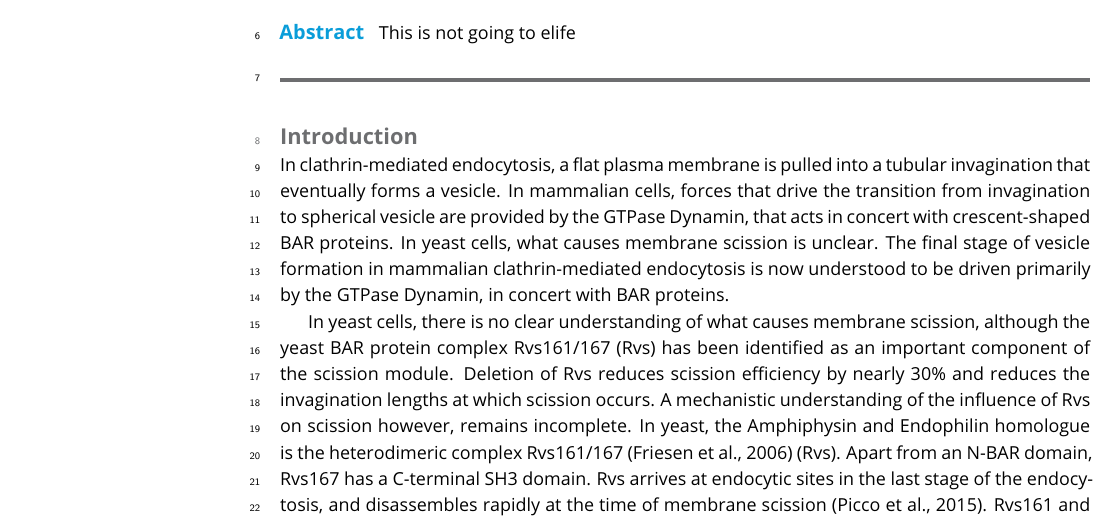
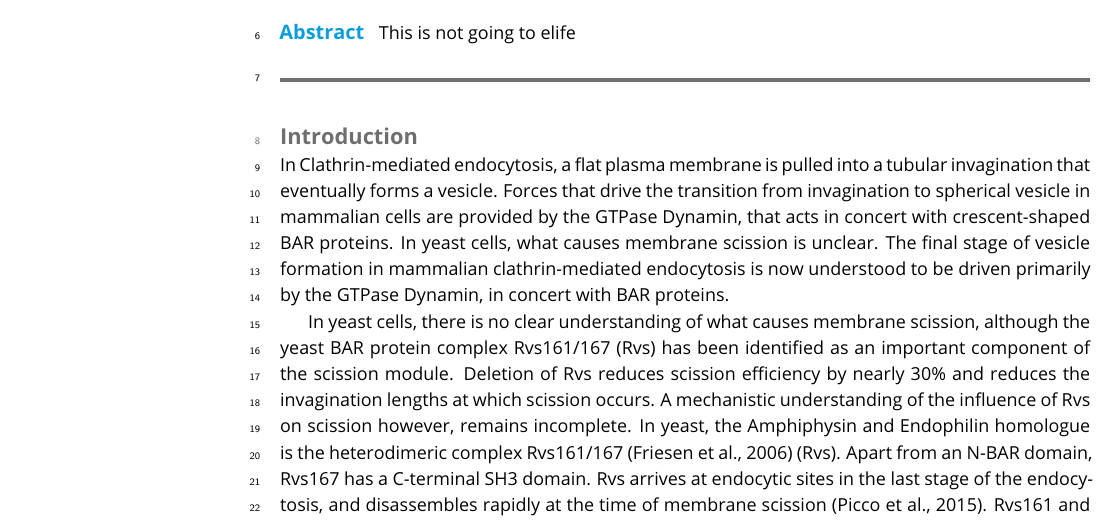
Before and after one commit to deepikaamenon/scission_paper, a LaTeX document (main.tex): part of page 1 of 8, cut so that both start at the same text. Compiled offline with pdfLaTeX.

Commit message:
txs auto checkin

```diff
--- a/main.tex
+++ b/main.tex
@@ -51,10 +51,9 @@ This is not going to elife
 
 \section{Introduction}
 
-In clathrin-mediated endocytosis, a flat plasma membrane is pulled into a tubular invagination that eventually forms a vesicle. In mammalian cells, forces that drive the transition from invagination to spherical vesicle are provided by the GTPase Dynamin, that acts in concert with crescent-shaped BAR proteins. In yeast cells, what causes membrane scission is unclear. The final stage of vesicle formation in mammalian clathrin-mediated endocytosis is now understood to be driven primarily by the GTPase Dynamin, in concert with BAR proteins.
+In Clathrin-mediated endocytosis, a flat plasma membrane is pulled into a tubular invagination that eventually forms a vesicle. Forces that drive the transition from invagination to spherical vesicle in mammalian cells are provided by the GTPase Dynamin, that acts in concert with crescent-shaped BAR proteins. In yeast cells, what causes membrane scission is unclear. The final stage of vesicle formation in mammalian clathrin-mediated endocytosis is now understood to be driven primarily by the GTPase Dynamin, in concert with BAR proteins.
 
-In yeast cells, there is no clear understanding of what causes membrane scission,
-although the yeast BAR protein complex Rvs161/167 (Rvs) has been identified as an important component of the scission module. Deletion of Rvs reduces scission efficiency by nearly 30\% and reduces the invagination lengths at which scission occurs. A mechanistic understanding of the influence of Rvs on scission however, remains incomplete. In yeast, the Amphiphysin and Endophilin homologue is the heterodimeric complex Rvs161/167 (Friesen et al., 2006) (Rvs). Apart from an N-BAR domain, Rvs167 has a C-terminal SH3 domain. Rvs arrives at endocytic sites in the last stage of the endocytosis, and disassembles rapidly at the time of membrane scission (Picco et al., 2015). Rvs161 and Rvs167 are very similar in structure at the N-terminus. Both contain N-BAR domains that are 42\% similar, and 21\% identical, but are not interchangeable (Sivadon, Crouzet and Aigle, 1997). In addition to the BAR domain, Rvs167 has a Glycine-Proline-Alanine rich (GPA) region and a C-terminal SH3 domain. The GPA region is thought to act as a linker with no known other function, while loss of the SH3 domain affects budding pattern and actin morphology. Most Rvs deletion phenotypes can however, be rescued by expression of the BAR domain alone (Sivadon, Crouzet and Aigle, 1997), suggesting that the BAR domains are the main functional unit of the complex. Homology modelling has shown that the BAR domain of Rvs167 is similar to amphiphysin and endophilin (Youn et al., 2010), and is therefore likely to function similarly to the mammalian homologues. In keeping with this theory, Rvs has been shown to tubulate liposomes in vitro (Youn et al., 2010). While it is known to be involved in the last stages of endocytosis, how the Rvs complex affects scission, and what eventually causes membrane scission are the major questions addressed in this work.
+In yeast cells, there is no clear understanding of what causes membrane scission, although the yeast BAR protein complex Rvs161/167 (Rvs) has been identified as an important component of the scission module. Deletion of Rvs reduces scission efficiency by nearly 30\% and reduces the invagination lengths at which scission occurs. A mechanistic understanding of the influence of Rvs on scission however, remains incomplete. In yeast, the Amphiphysin and Endophilin homologue is the heterodimeric complex Rvs161/167 (Friesen et al., 2006) (Rvs). Apart from an N-BAR domain, Rvs167 has a C-terminal SH3 domain. Rvs arrives at endocytic sites in the last stage of the endocytosis, and disassembles rapidly at the time of membrane scission (Picco et al., 2015). Rvs161 and Rvs167 are very similar in structure at the N-terminus. Both contain N-BAR domains that are 42\% similar, and 21\% identical, but are not interchangeable (Sivadon, Crouzet and Aigle, 1997). In addition to the BAR domain, Rvs167 has a Glycine-Proline-Alanine rich (GPA) region and a C-terminal SH3 domain. The GPA region is thought to act as a linker with no known other function, while loss of the SH3 domain affects budding pattern and actin morphology. Most Rvs deletion phenotypes can however, be rescued by expression of the BAR domain alone (Sivadon, Crouzet and Aigle, 1997), suggesting that the BAR domains are the main functional unit of the complex. Homology modelling has shown that the BAR domain of Rvs167 is similar to amphiphysin and endophilin (Youn et al., 2010), and is therefore likely to function similarly to the mammalian homologues. In keeping with this theory, Rvs has been shown to tubulate liposomes in vitro (Youn et al., 2010). While it is known to be involved in the last stages of endocytosis, how the Rvs complex affects scission, and what eventually causes membrane scission are the major questions addressed in this work.
 
 We found that arrival of Rvs to endocytic sites is timed by its BAR domain. The BAR domain senses a particular membrane shape, and Rvs is recruited to endocytic sites once this shape is acquired. Notably, a second domain of Rvs167, the SH3 domain, affects localization efficiency of Rvs and also influences invagination dynamics. This indicates that both BAR and SH3 domains are important for the role of Rvs as a regulator of the scission machinery
 We have tested current models of membrane scission, and find that deleting yeast synaptojanins or dynamin does not change scission dynamics. Interfacial forces at lipid boundaries are therefore unlikely to be sufficient for scission,
```
